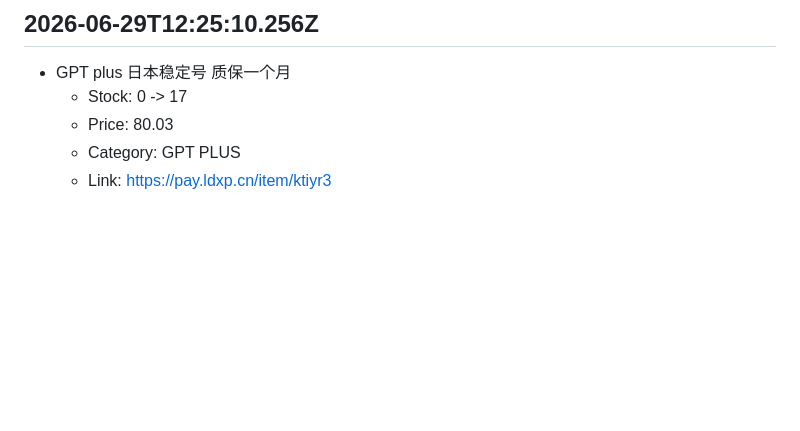
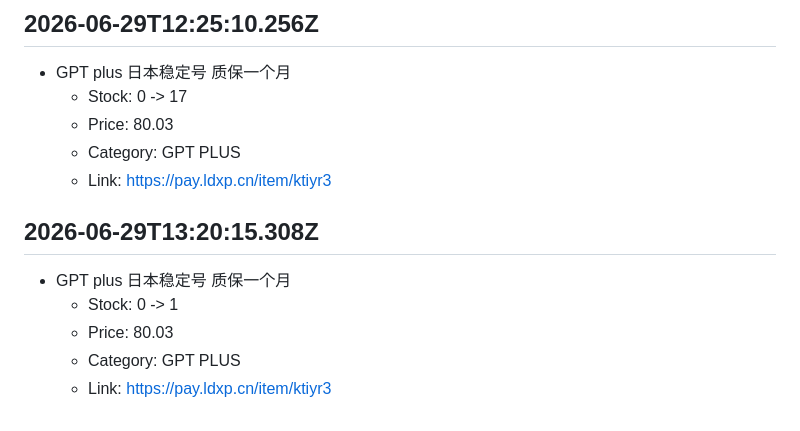
Before and after one commit to asd45545/buhuo, a Markdown page: data/ldxp-stock-alerts.md, the part around the change. GitHub-like rendering; blank space fills up the shorter version.

Commit message:
chore: append ldxp restock alerts 2026-06-29T13:20:15.308Z [skip ci]

```diff
--- a/data/ldxp-stock-alerts.md
+++ b/data/ldxp-stock-alerts.md
@@ -3165,3 +3165,10 @@
   - Price: 80.03
   - Category: GPT PLUS
   - Link: https://pay.ldxp.cn/item/ktiyr3
+
+## 2026-06-29T13:20:15.308Z
+- GPT plus 日本稳定号 质保一个月
+  - Stock: 0 -> 1
+  - Price: 80.03
+  - Category: GPT PLUS
+  - Link: https://pay.ldxp.cn/item/ktiyr3
```
